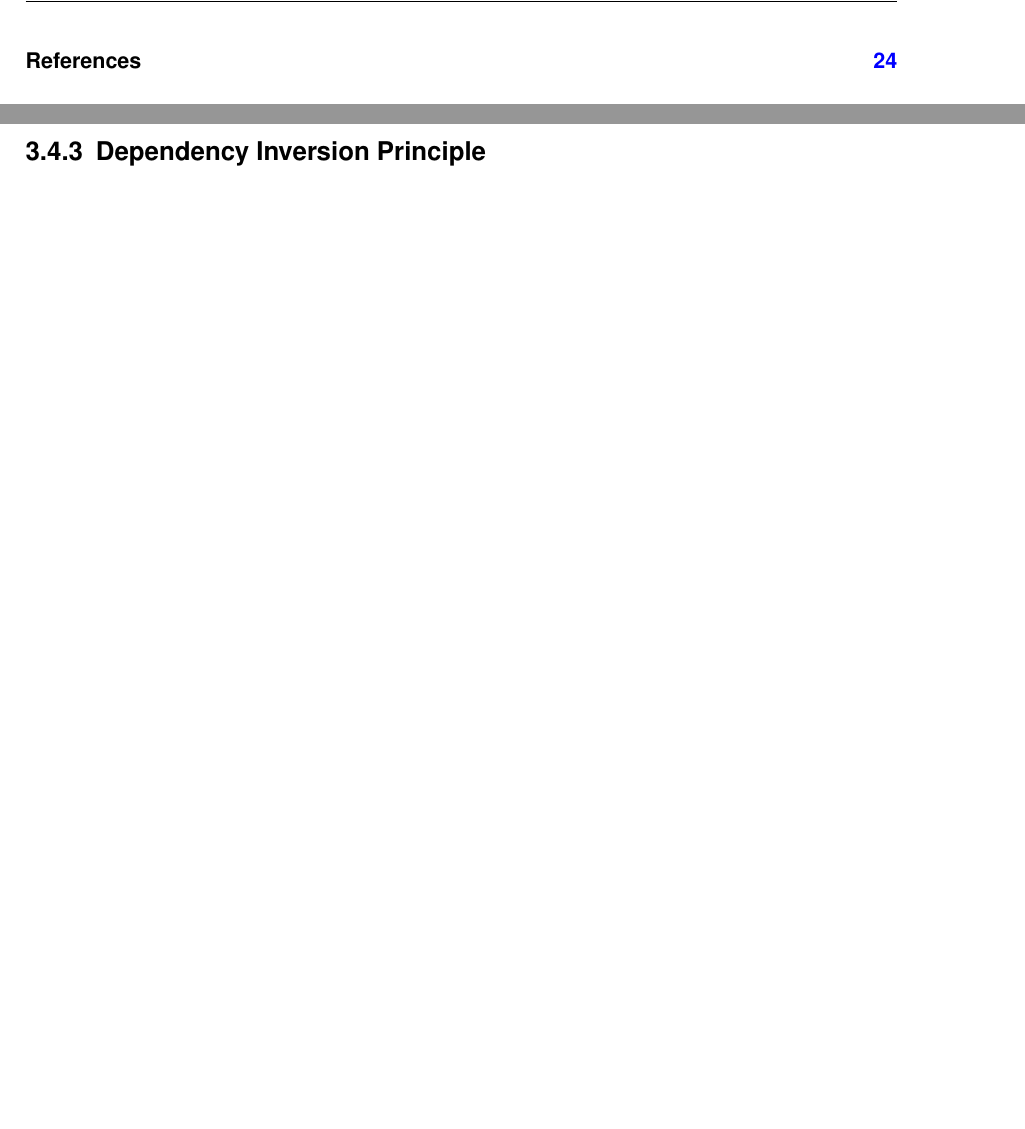
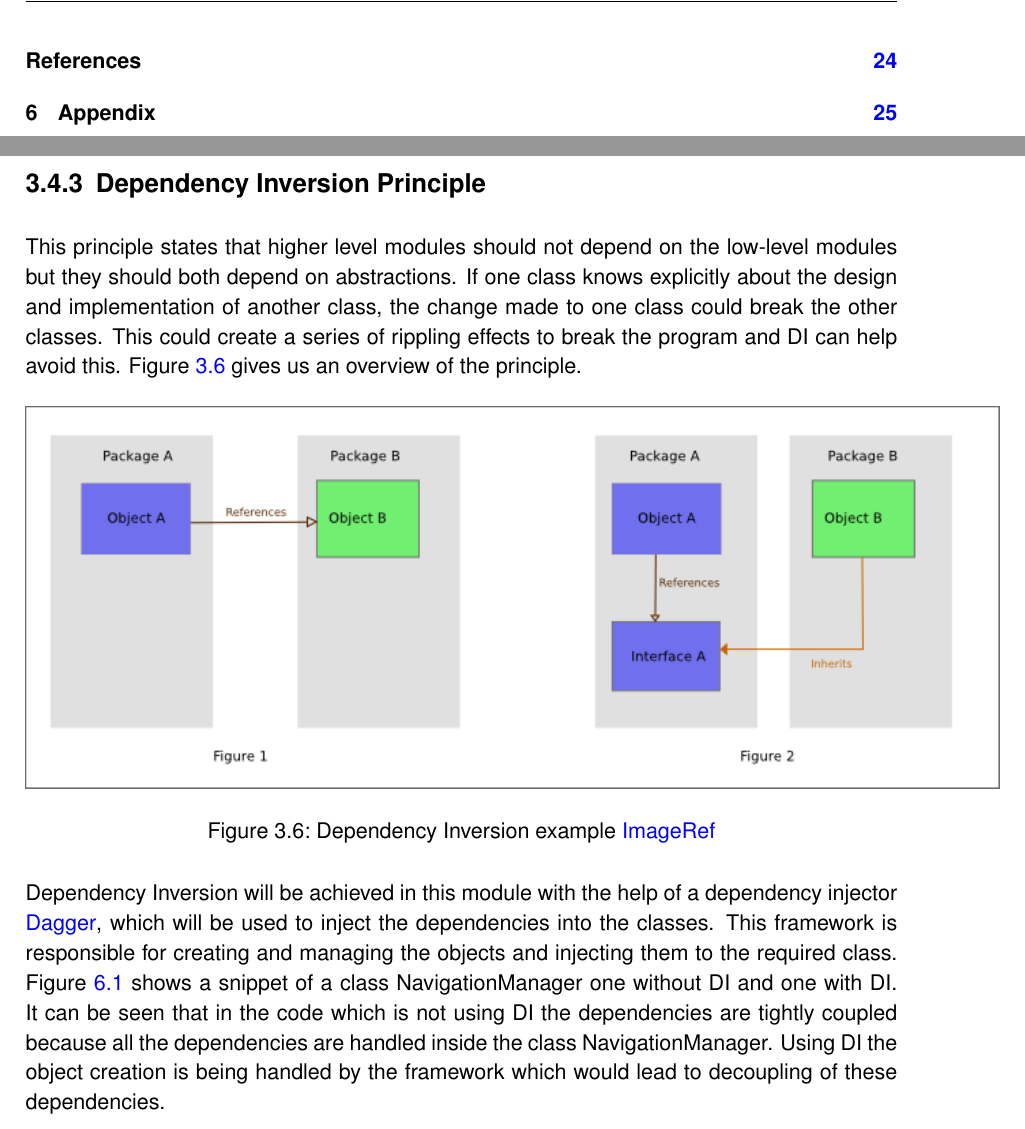
Before and after one commit to prannoymulmi/EGD_report, a LaTeX thesis (thesis3.tex, which reads chapter/mainpart/design/SOLID/di.tex): two parts of pages 4 and 21 of 25 before the commit and two parts of pages 4 and 21 of 26 after it, joined at a grey line, cut so that both start at the same text, the shorter picture padded with empty space. Compiled offline with pdfLaTeX; an older LaTeX class or package is replaced by its successor.

Commit message:
DI section added

```diff
--- a/chapter/mainpart/design/SOLID/di.tex
+++ b/chapter/mainpart/design/SOLID/di.tex
@@ -1 +1,29 @@
 \subsection{Dependency Inversion Principle}
+    This principle states that higher level modules should not depend on
+    the low-level modules but they should both depend on abstractions. If one class
+    knows explicitly about the design and implementation of another class,
+    the change made to one class could break the other classes. This could
+    create a series of rippling effects to break the program and DI can help avoid this. Figure
+    \ref{fig:DIExample} gives us an overview of the principle.
+
+    \begin{figure}[htbp!]
+        \centering \includegraphics[scale=0.85]{grafiken/di.jpg}
+        \caption{Dependency Inversion example
+        \href{https://upload.wikimedia.org/wikipedia/commons/9/96/Dependency_inversion.png}{ImageRef}}
+        \label{fig:DIExample}
+    \end{figure}
+
+    \par
+        Dependency Inversion will be achieved in this module with the help of a dependency
+        injector \href{http://square.github.io/dagger/}{Dagger}, which
+        will be used to inject the dependencies into the classes.
+        This framework is responsible for creating and managing the
+        objects and injecting them to the required
+        class.
+        Figure \ref{fig:DIComparision} shows a snippet of a class
+        NavigationManager one without DI and one with DI.
+        It can be seen that in the code which is not using
+        DI the dependencies are tightly coupled because all the
+        dependencies are handled inside the class NavigationManager.
+        Using DI the object creation is being handled by the
+        framework which would lead to decoupling of these dependencies.
```
Also changed, not shown: abbrv_list.txt (+1 -0 lines), appendix/appendix.tex (added, +6 -0 lines), thesis3.tex (+1 -0 lines), grafiken/DI.jpg (added), grafiken/di_compare.png (added).
